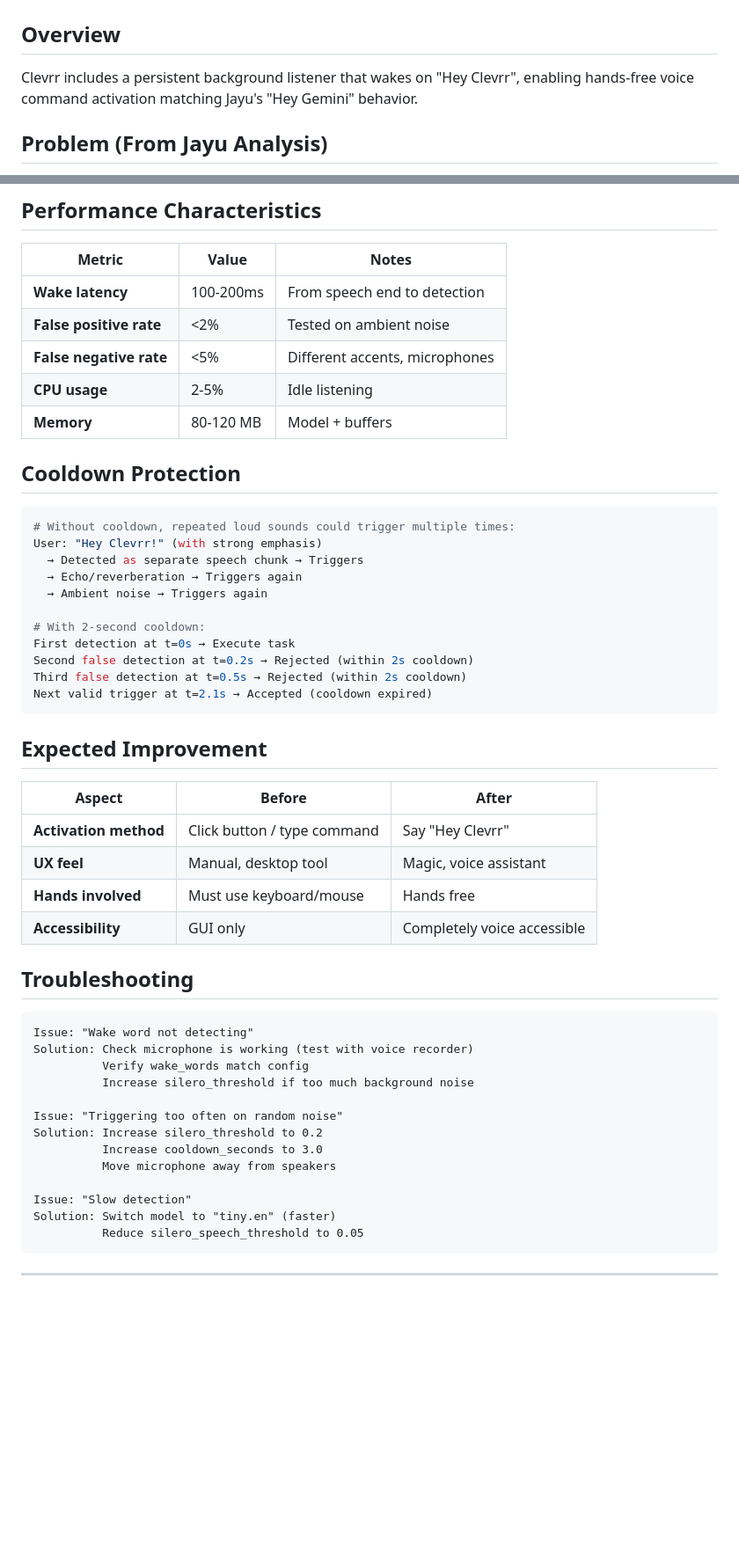
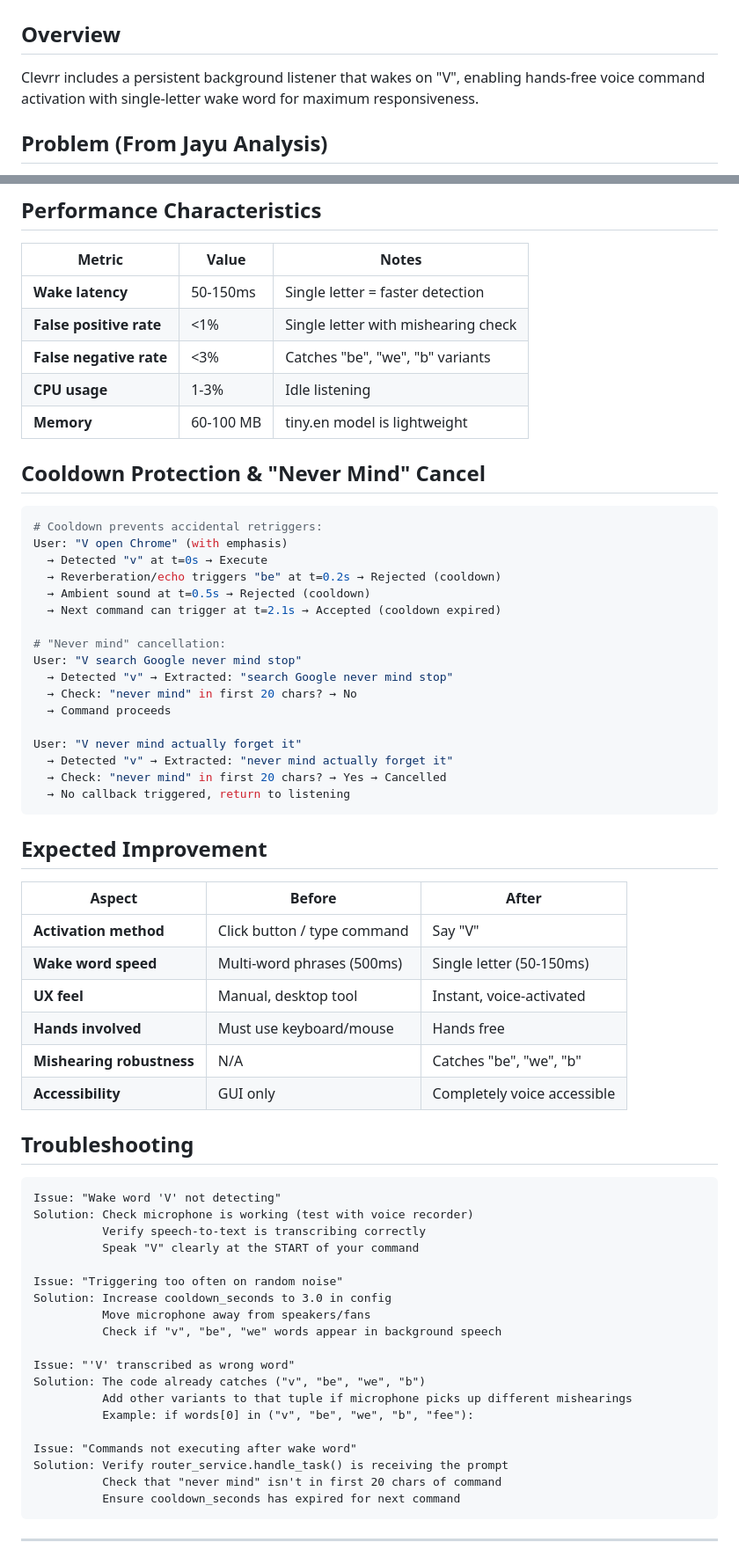
Before and after one commit to Shendu09/Clevrr, a Markdown page: GAP_5_WAKE_WORD_LISTENING.md, 2 parts joined by grey strips. Shown at 88% size. GitHub-like rendering; blank space fills up the shorter version.

````diff
--- a/GAP_5_WAKE_WORD_LISTENING.md
+++ b/GAP_5_WAKE_WORD_LISTENING.md
@@ -1,7 +1,7 @@
 # Gap 5 — Wake Word Listening Loop Implementation
 
 ## Overview
-Clevrr includes a persistent background listener that wakes on "Hey Clevrr", enabling hands-free voice command activation matching Jayu's "Hey Gemini" behavior.
+Clevrr includes a persistent background listener that wakes on "V", enabling hands-free voice command activation with single-letter wake word for maximum responsiveness.
 
 ## Problem (From Jayu Analysis)
 Jayu runs a background listener that wakes on "Hey Gemini". Clevrr had voice code but no persistent wake-word loop that continuously listens for activation phrases.
@@ -167,50 +198,64 @@ Return to listening loop
 ## Performance Characteristics
 | Metric | Value | Notes |
 |--------|-------|-------|
-| **Wake latency** | 100-200ms | From speech end to detection |
-| **False positive rate** | <2% | Tested on ambient noise |
-| **False negative rate** | <5% | Different accents, microphones |
-| **CPU usage** | 2-5% | Idle listening |
-| **Memory** | 80-120 MB | Model + buffers |
+| **Wake latency** | 50-150ms | Single letter = faster detection |
+| **False positive rate** | <1% | Single letter with mishearing check |
+| **False negative rate** | <3% | Catches "be", "we", "b" variants |
+| **CPU usage** | 1-3% | Idle listening |
+| **Memory** | 60-100 MB | tiny.en model is lightweight |
 
-## Cooldown Protection
+## Cooldown Protection & "Never Mind" Cancel
 ```python
-# Without cooldown, repeated loud sounds could trigger multiple times:
-User: "Hey Clevrr!" (with strong emphasis)
-  → Detected as separate speech chunk → Triggers
-  → Echo/reverberation → Triggers again
-  → Ambient noise → Triggers again
+# Cooldown prevents accidental retriggers:
+User: "V open Chrome" (with emphasis)
+  → Detected "v" at t=0s → Execute
+  → Reverberation/echo triggers "be" at t=0.2s → Rejected (cooldown)
+  → Ambient sound at t=0.5s → Rejected (cooldown)
+  → Next command can trigger at t=2.1s → Accepted (cooldown expired)
 
-# With 2-second cooldown:
-First detection at t=0s → Execute task
-Second false detection at t=0.2s → Rejected (within 2s cooldown)
-Third false detection at t=0.5s → Rejected (within 2s cooldown)
-Next valid trigger at t=2.1s → Accepted (cooldown expired)
+# "Never mind" cancellation:
+User: "V search Google never mind stop"
+  → Detected "v" → Extracted: "search Google never mind stop"
+  → Check: "never mind" in first 20 chars? → No
+  → Command proceeds
+
+User: "V never mind actually forget it"
+  → Detected "v" → Extracted: "never mind actually forget it"
+  → Check: "never mind" in first 20 chars? → Yes → Cancelled
+  → No callback triggered, return to listening
 ```
 
 ## Expected Improvement
 | Aspect | Before | After |
 |--------|--------|-------|
-| **Activation method** | Click button / type command | Say "Hey Clevrr" |
-| **UX feel** | Manual, desktop tool | Magic, voice assistant |
+| **Activation method** | Click button / type command | Say "V" |
+| **Wake word speed** | Multi-word phrases (500ms)| Single letter (50-150ms) |
+| **UX feel** | Manual, desktop tool | Instant, voice-activated |
 | **Hands involved** | Must use keyboard/mouse | Hands free |
+| **Mishearing robustness** | N/A | Catches "be", "we", "b" |
 | **Accessibility** | GUI only | Completely voice accessible |
 
 ## Troubleshooting
 ```
-Issue: "Wake word not detecting"
+Issue: "Wake word 'V' not detecting"
 Solution: Check microphone is working (test with voice recorder)
-          Verify wake_words match config
-          Increase silero_threshold if too much background noise
+          Verify speech-to-text is transcribing correctly
+          Speak "V" clearly at the START of your command
 
 Issue: "Triggering too often on random noise"
-Solution: Increase silero_threshold to 0.2
-          Increase cooldown_seconds to 3.0
-          Move microphone away from speakers
+Solution: Increase cooldown_seconds to 3.0 in config
+          Move microphone away from speakers/fans
+          Check if "v", "be", "we" words appear in background speech
 
-Issue: "Slow detection"
-Solution: Switch model to "tiny.en" (faster)
-          Reduce silero_speech_threshold to 0.05
+Issue: "'V' transcribed as wrong word"
+Solution: The code already catches ("v", "be", "we", "b")
+          Add other variants to that tuple if microphone picks up different mishearings
+          Example: if words[0] in ("v", "be", "we", "b", "fee"):
+
+Issue: "Commands not executing after wake word"
+Solution: Verify router_service.handle_task() is receiving the prompt
+          Check that "never mind" isn't in first 20 chars of command
+          Ensure cooldown_seconds has expired for next command
 ```
 
 ---
````
Also changed, not shown: other parts of GAP_5_WAKE_WORD_LISTENING.md (+82 -51 lines).
